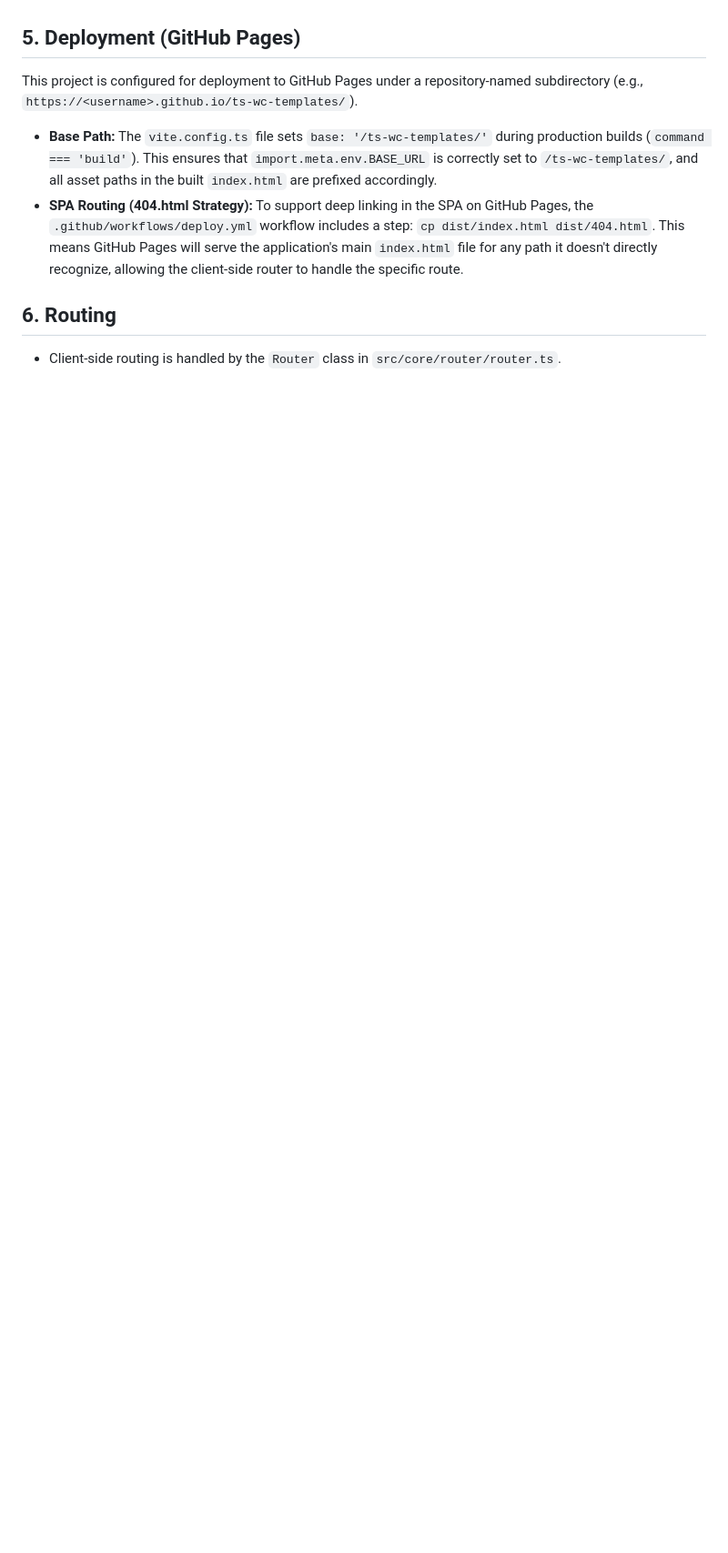
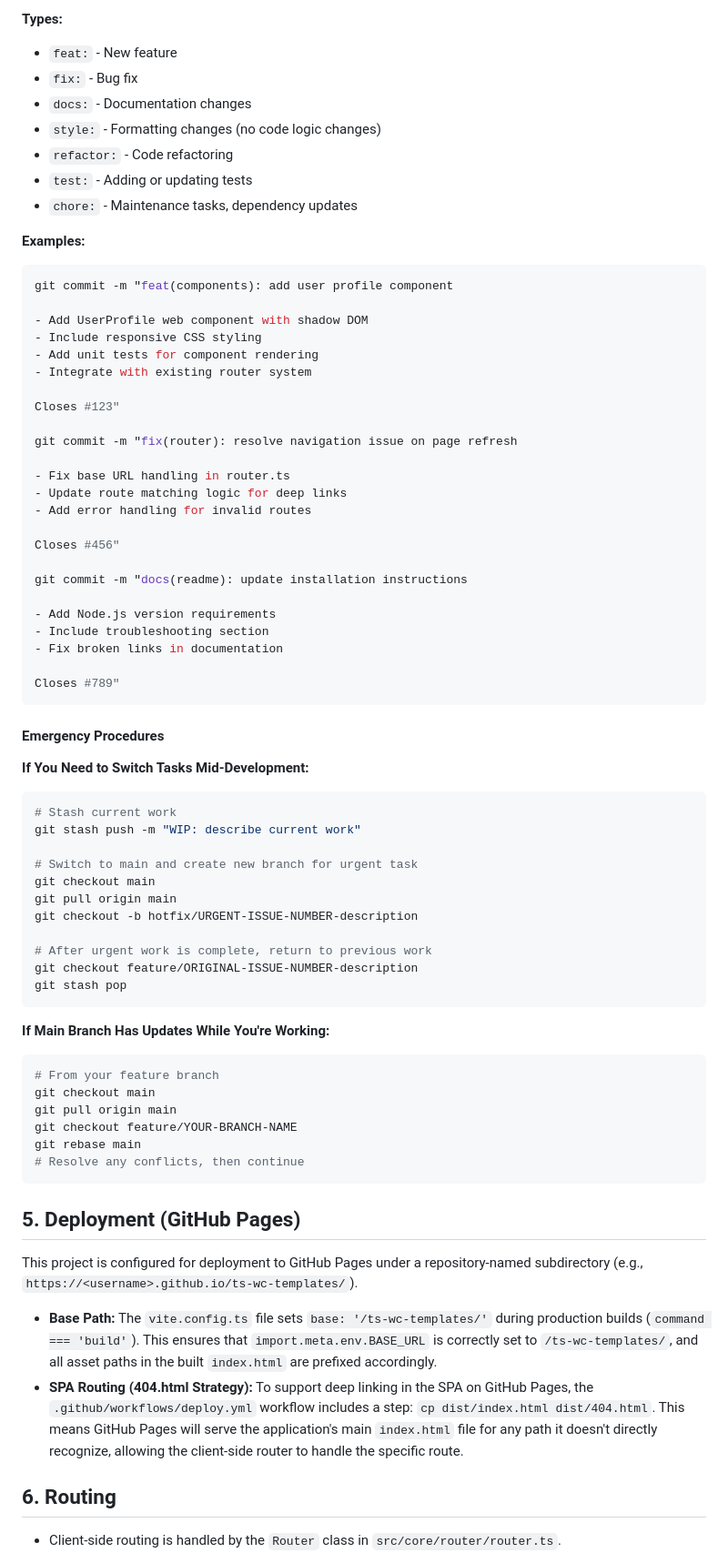
Before and after one commit to sholtomaud/boba, a Markdown page: AGENTS.md, the part around one of its changes. Shown at 91% size. Rendered like a GitHub page; blank space fills up the shorter version.

````diff
--- a/AGENTS.md
+++ b/AGENTS.md
@@ -61,3 +113,66 @@ The build is done during deployment:
+**Types:**
+- `feat:` - New feature
+- `fix:` - Bug fix
+- `docs:` - Documentation changes
+- `style:` - Formatting changes (no code logic changes)
+- `refactor:` - Code refactoring
+- `test:` - Adding or updating tests
+- `chore:` - Maintenance tasks, dependency updates
+
+**Examples:**
+```bash
+git commit -m "feat(components): add user profile component
+
+- Add UserProfile web component with shadow DOM
+- Include responsive CSS styling
+- Add unit tests for component rendering
+- Integrate with existing router system
+
+Closes #123"
+
+git commit -m "fix(router): resolve navigation issue on page refresh
+
+- Fix base URL handling in router.ts
+- Update route matching logic for deep links
+- Add error handling for invalid routes
+
+Closes #456"
+
+git commit -m "docs(readme): update installation instructions
+
+- Add Node.js version requirements
+- Include troubleshooting section
+- Fix broken links in documentation
+
+Closes #789"
+```
+
+#### Emergency Procedures
+
+**If You Need to Switch Tasks Mid-Development:**
+```bash
+# Stash current work
+git stash push -m "WIP: describe current work"
+
+# Switch to main and create new branch for urgent task
+git checkout main
+git pull origin main
+git checkout -b hotfix/URGENT-ISSUE-NUMBER-description
+
+# After urgent work is complete, return to previous work
+git checkout feature/ORIGINAL-ISSUE-NUMBER-description
+git stash pop
+```
+
+**If Main Branch Has Updates While You're Working:**
+```bash
+# From your feature branch
+git checkout main
+git pull origin main
+git checkout feature/YOUR-BRANCH-NAME
+git rebase main
+# Resolve any conflicts, then continue
+```
 
 ## 5. Deployment (GitHub Pages)
 
````
Also changed, not shown: other parts of AGENTS.md (+61 -6 lines).
